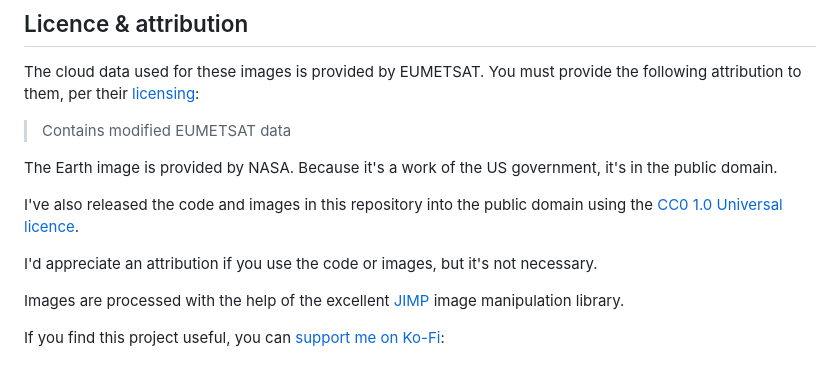
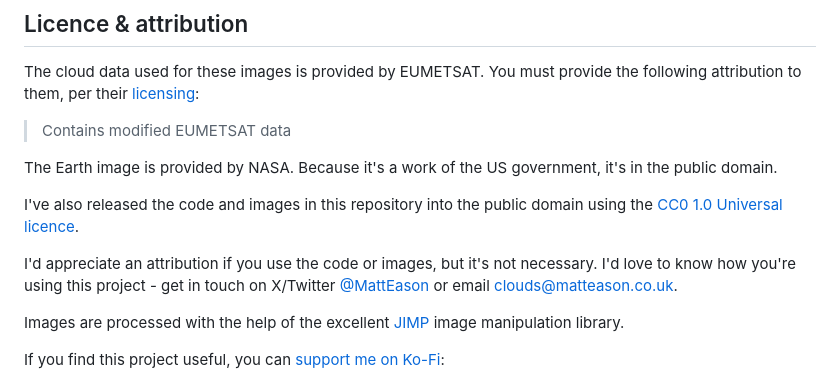
Before and after one commit to matteason/live-cloud-maps, a Markdown page: README.md, the part around the change. Rendered like a GitHub page.

```diff
--- a/README.md
+++ b/README.md
@@ -150,7 +150,7 @@ The Earth image is provided by NASA. Because it's a work of the US government, i
 I've also released the code and images in this repository into the public domain using the
 [CC0 1.0 Universal licence](https://creativecommons.org/publicdomain/zero/1.0/).
 
-I'd appreciate an attribution if you use the code or images, but it's not necessary.
+I'd appreciate an attribution if you use the code or images, but it's not necessary. I'd love to know how you're using this project - get in touch on X/Twitter [@MattEason](https://twitter.com/MattEason) or email clouds@matteason.co.uk.
 
 Images are processed with the help of the excellent [JIMP](https://github.com/oliver-moran/jimp) image manipulation library.
 
```
